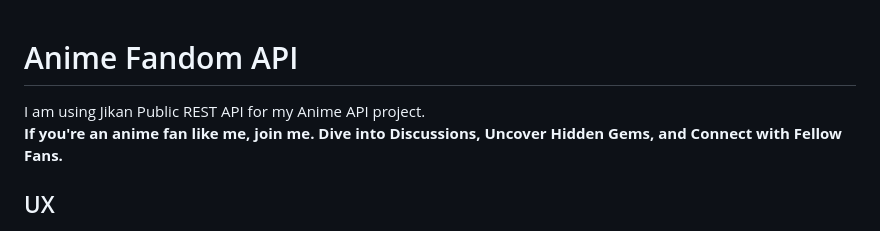
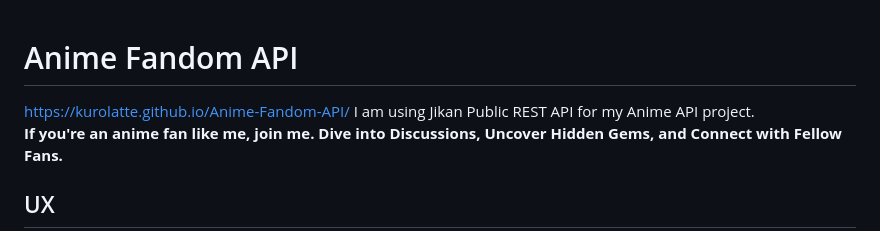
Before and after one commit to kurolatte/Anime-Fandom-API, a Markdown page: readme.md, the part around the change. Rendered like a GitHub page.

```diff
--- a/readme.md
+++ b/readme.md
@@ -1,4 +1,5 @@
 # Anime Fandom API
+https://kurolatte.github.io/Anime-Fandom-API/
 I am using Jikan Public REST API for my Anime API project. <br>
 **If you're an anime fan like me, join me. Dive into Discussions, Uncover Hidden Gems, and Connect with Fellow Fans.**
 
```
